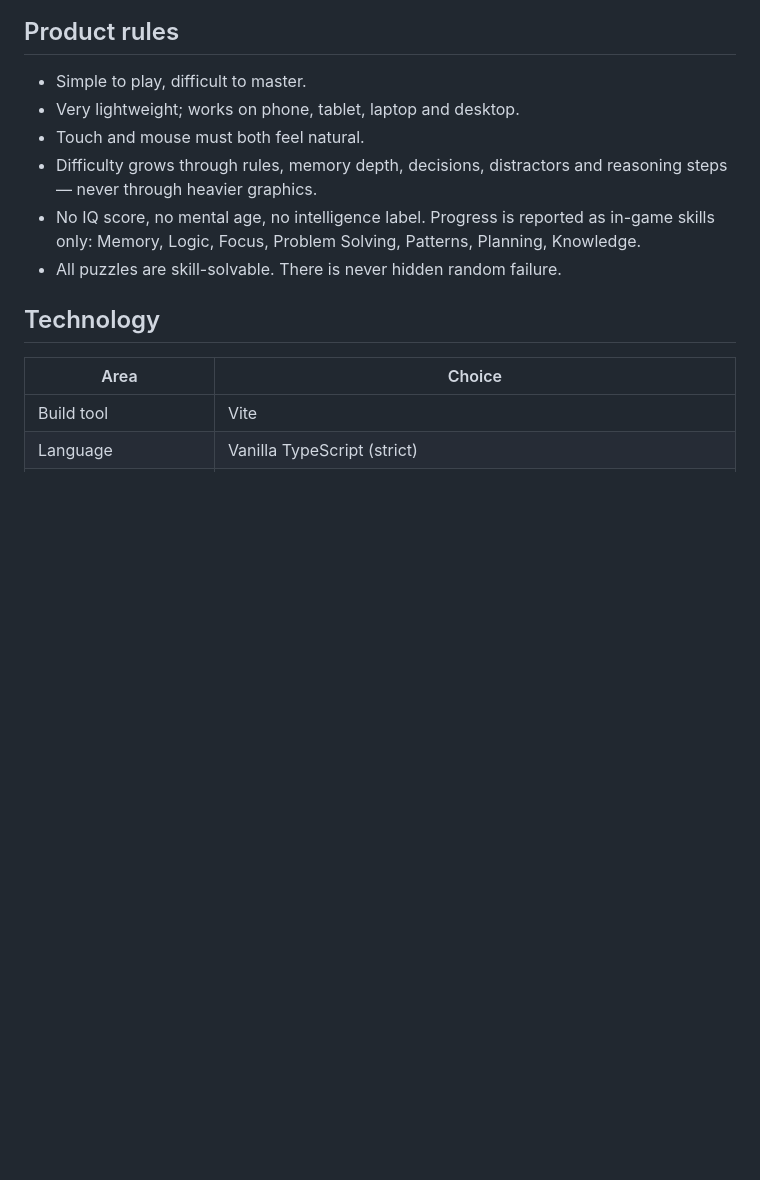
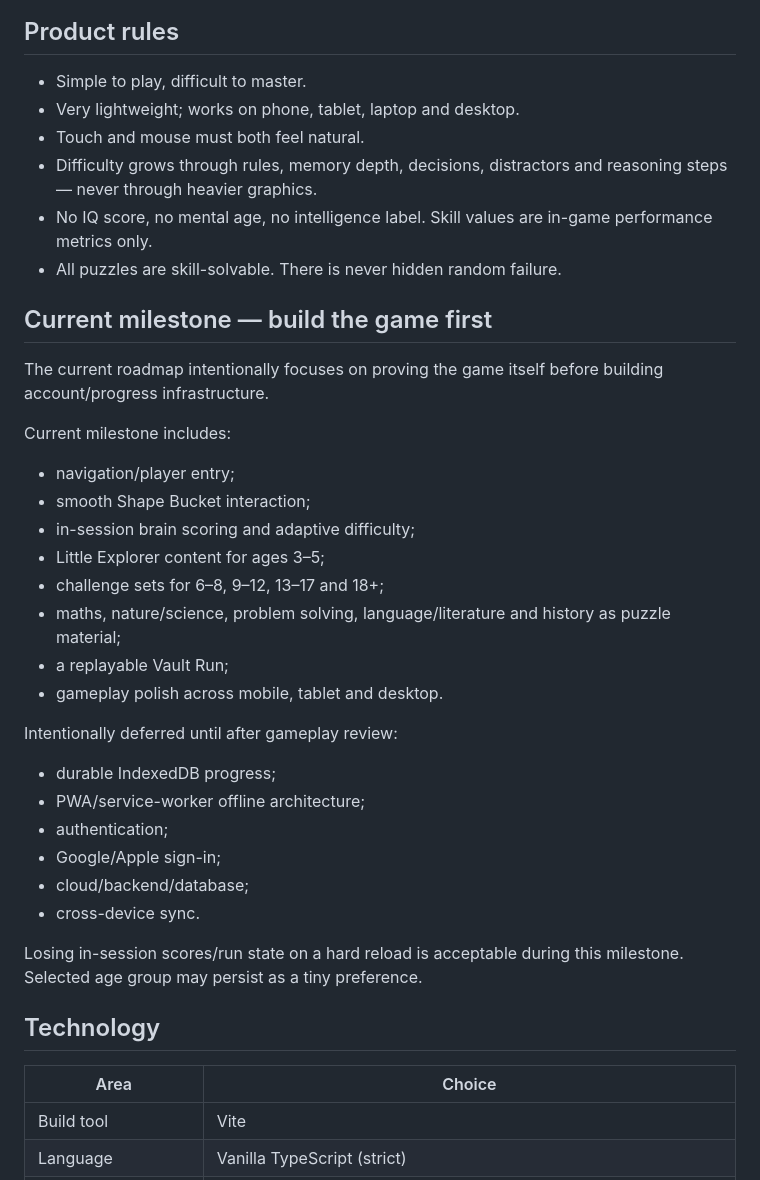
Before and after one commit to sameenhewage/mind-game, a Markdown page: README.md, the part around one of its changes. Rendered like a GitHub page; blank space fills up the shorter version.

```diff
--- a/README.md
+++ b/README.md
@@ -16,12 +16,33 @@ exercising the brain.**
 - Simple to play, difficult to master.
 - Very lightweight; works on phone, tablet, laptop and desktop.
 - Touch and mouse must both feel natural.
-- Difficulty grows through rules, memory depth, decisions, distractors and
-  reasoning steps — never through heavier graphics.
-- No IQ score, no mental age, no intelligence label. Progress is reported as
-  in-game skills only: Memory, Logic, Focus, Problem Solving, Patterns,
-  Planning, Knowledge.
+- Difficulty grows through rules, memory depth, decisions, distractors and reasoning steps — never through heavier graphics.
+- No IQ score, no mental age, no intelligence label. Skill values are in-game performance metrics only.
 - All puzzles are skill-solvable. There is never hidden random failure.
+
+## Current milestone — build the game first
+
+The current roadmap intentionally focuses on proving the game itself before building account/progress infrastructure.
+
+Current milestone includes:
+- navigation/player entry;
+- smooth Shape Bucket interaction;
+- in-session brain scoring and adaptive difficulty;
+- Little Explorer content for ages 3–5;
+- challenge sets for 6–8, 9–12, 13–17 and 18+;
+- maths, nature/science, problem solving, language/literature and history as puzzle material;
+- a replayable Vault Run;
+- gameplay polish across mobile, tablet and desktop.
+
+Intentionally deferred until after gameplay review:
+- durable IndexedDB progress;
+- PWA/service-worker offline architecture;
+- authentication;
+- Google/Apple sign-in;
+- cloud/backend/database;
+- cross-device sync.
+
+Losing in-session scores/run state on a hard reload is acceptable during this milestone. Selected age group may persist as a tiny preference.
 
 ## Technology
 
```
Also changed, not shown: other parts of README.md (+35 -51 lines).
